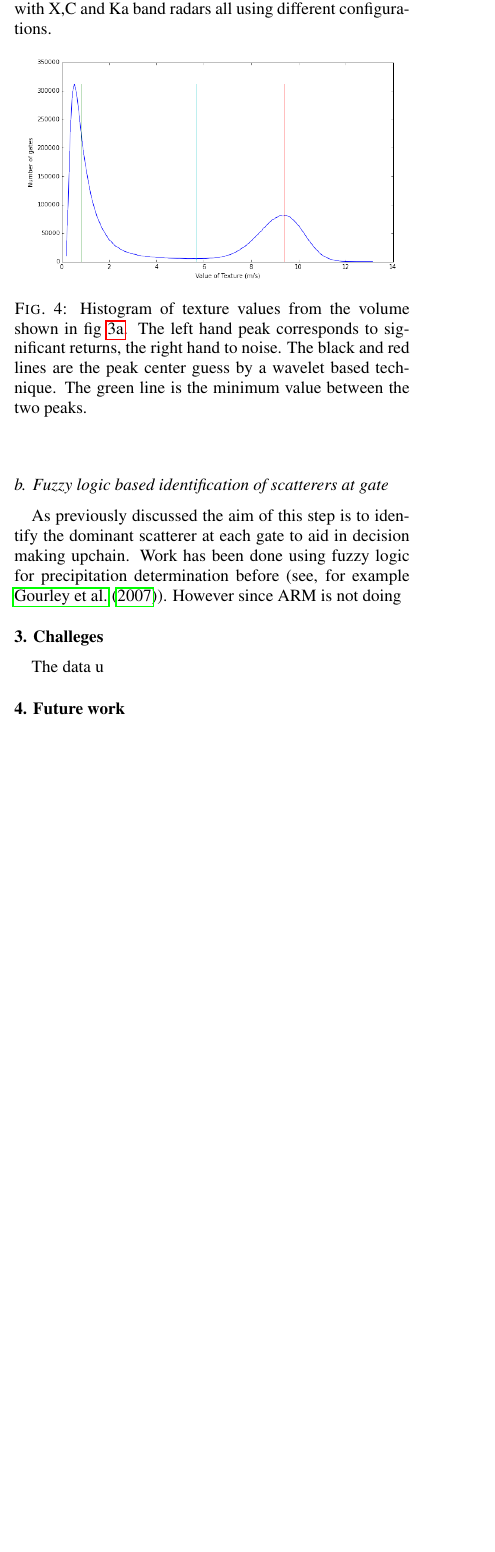
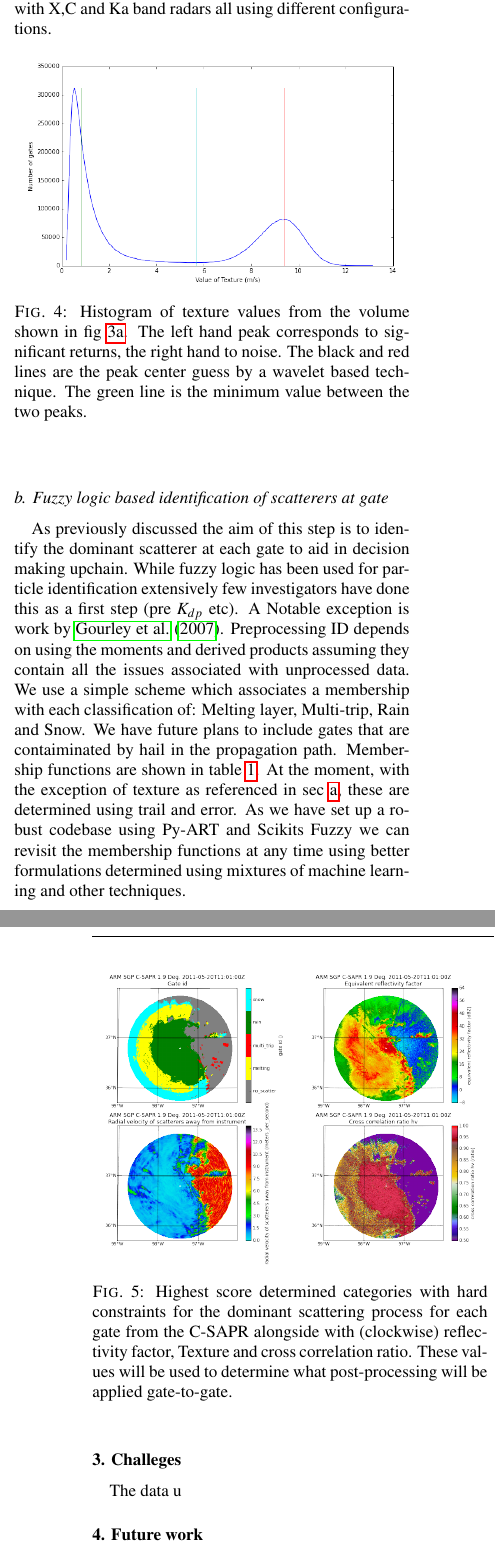
Before and after one commit to ANL-DIGR/openvap, a LaTeX document (development/cmac2/reports/progress_201603/cmac2p0_progress.tex): part of one column of page 3 of 4 before the commit and two parts of the columns of pages 3 and 4 of 5 after it, the two joined at a grey line, cut so that both start at the same text, the shorter picture padded with empty space. Compiled offline with pdfLaTeX.

Commit message:
WIP: getting back to it

```diff
--- a/development/cmac2/reports/progress_201603/cmac2p0_progress.tex
+++ b/development/cmac2/reports/progress_201603/cmac2p0_progress.tex
@@ -220,5 +220,15 @@ many factors that influence texture including number of samples, signal to noise
 
 \subsection{Fuzzy logic based identification of scatterers at gate}
 As previously discussed the aim of this step is to identify the dominant scatterer at each gate to aid in decision making
-upchain. Work has been done using fuzzy logic for precipitation determination before (see, for example
-  \cite{gourley_fuzzy_2007}). However since ARM is not doing
+upchain. While fuzzy logic has been used for particle identification extensively few investigators have done this as a first step (pre $K_{dp}$ etc). A Notable exception is work by
+  \cite{gourley_fuzzy_2007}. Preprocessing ID depends on using the moments and derived products assuming they contain all the issues associated with unprocessed data.
+  We use a simple scheme which associates a membership with each classification of: Melting layer, Multi-trip, Rain and Snow. We have future plans to include gates that are contaiminated
+  by hail in the propagation path. Membership functions are shown in table \ref{tab:mbf}. At the moment, with the exception of texture as referenced in sec \ref{ssec:precalc}, these are determined using
+  trail and error. As we have set up a robust codebase using Py-ART and Scikits Fuzzy we can revisit the membership functions at any time using better formulations
+  determined using mixtures of machine learning and other techniques.
+
+\begin{figure}[h]
+    \centering
+    \includegraphics[width=0.95\columnwidth]{flog.png}
+    \caption{Highest score determined categories with hard constraints for the dominant scattering process for each gate from the C-SAPR alongside with (clockwise) reflectivity factor,
+    Texture and cross correlation ratio. These values will be used to determine what post-processing will  be applied gate-to-gate.  }
```
Also changed, not shown: development/cmac2/reports/progress_201603/flog.png (added), development/cmac2/reports/progress_201603/cmac2p0_progress.tex (9 more changed lines).
